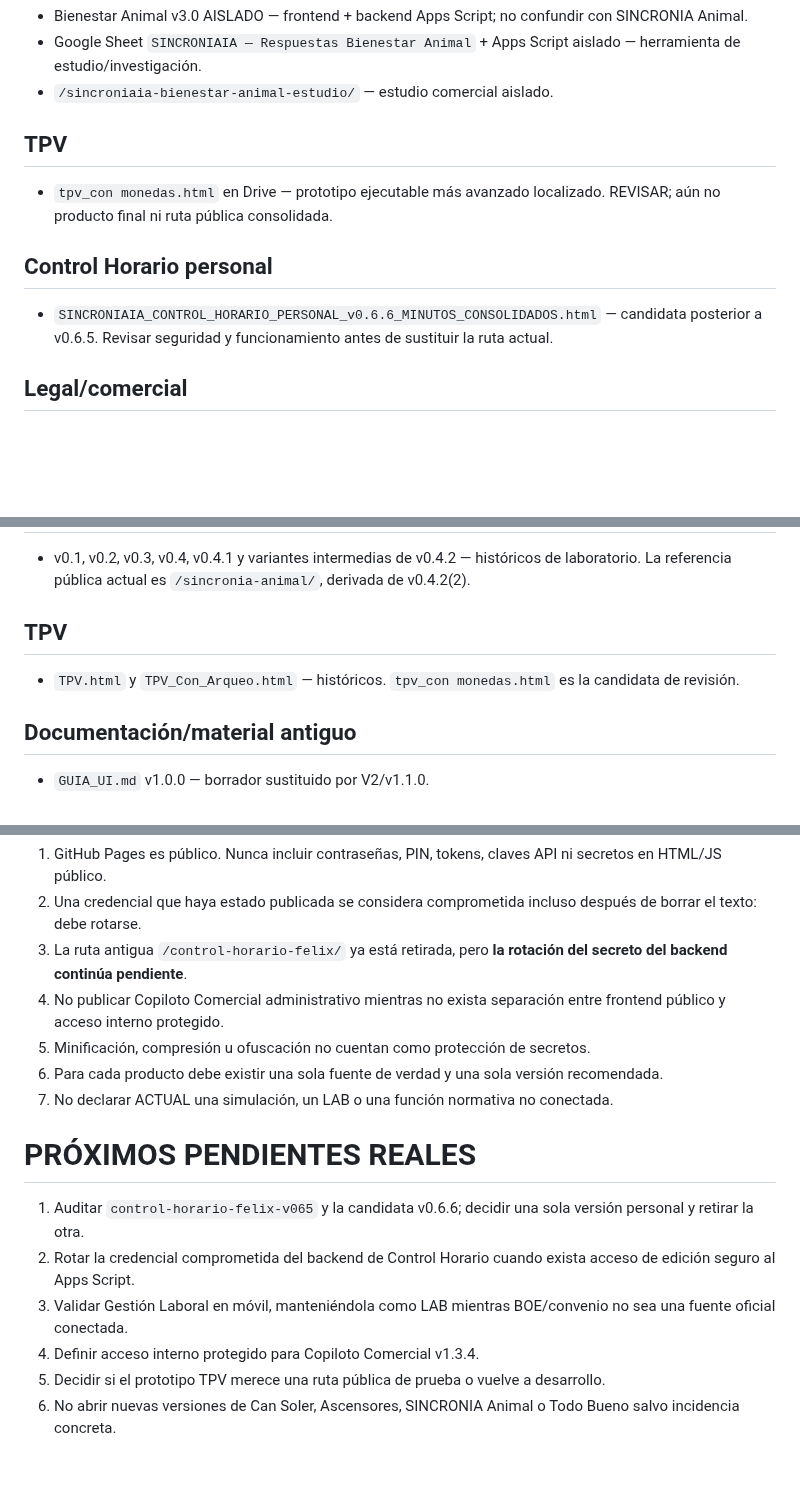
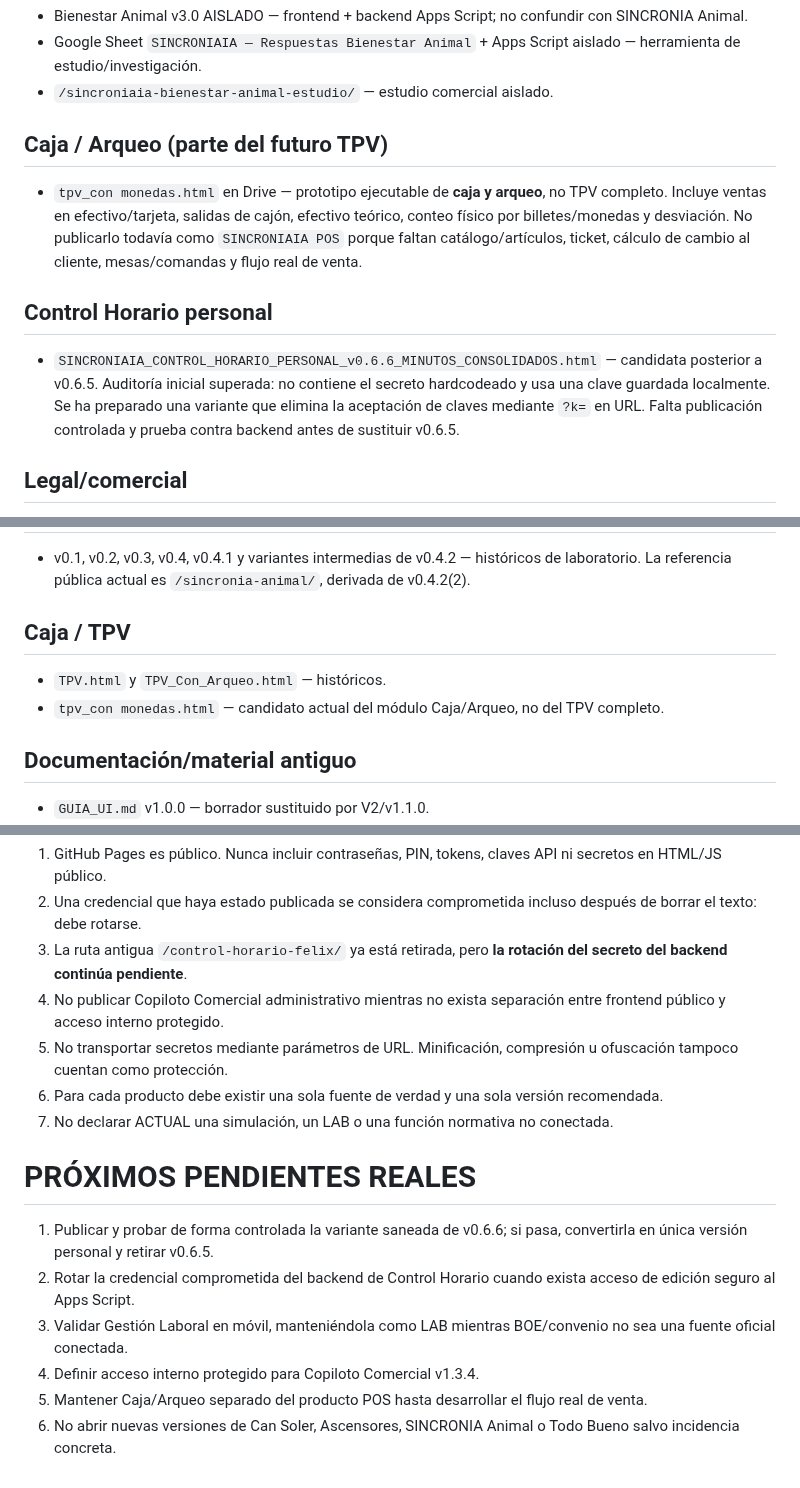
Before and after one commit to felixganes-svg/sincroniaia-demo, a Markdown page: centro-control/CLASIFICACION.md, 3 parts joined by grey strips. Drawn GitHub-style; blank space fills up the shorter version.

Commit message:
Aclarar alcance real del prototipo TPV

```diff
--- a/centro-control/CLASIFICACION.md
+++ b/centro-control/CLASIFICACION.md
@@ -64,11 +64,11 @@ Actualizado: 25/08/2026 · 11:30 Europe/Madrid
 - Google Sheet `SINCRONIAIA — Respuestas Bienestar Animal` + Apps Script aislado — herramienta de estudio/investigación.
 - `/sincroniaia-bienestar-animal-estudio/` — estudio comercial aislado.
 
-## TPV
-- `tpv_con monedas.html` en Drive — prototipo ejecutable más avanzado localizado. REVISAR; aún no producto final ni ruta pública consolidada.
+## Caja / Arqueo (parte del futuro TPV)
+- `tpv_con monedas.html` en Drive — prototipo ejecutable de **caja y arqueo**, no TPV completo. Incluye ventas en efectivo/tarjeta, salidas de cajón, efectivo teórico, conteo físico por billetes/monedas y desviación. No publicarlo todavía como `SINCRONIAIA POS` porque faltan catálogo/artículos, ticket, cálculo de cambio al cliente, mesas/comandas y flujo real de venta.
 
 ## Control Horario personal
-- `SINCRONIAIA_CONTROL_HORARIO_PERSONAL_v0.6.6_MINUTOS_CONSOLIDADOS.html` — candidata posterior a v0.6.5. Revisar seguridad y funcionamiento antes de sustituir la ruta actual.
+- `SINCRONIAIA_CONTROL_HORARIO_PERSONAL_v0.6.6_MINUTOS_CONSOLIDADOS.html` — candidata posterior a v0.6.5. Auditoría inicial superada: no contiene el secreto hardcodeado y usa una clave guardada localmente. Se ha preparado una variante que elimina la aceptación de claves mediante `?k=` en URL. Falta publicación controlada y prueba contra backend antes de sustituir v0.6.5.
 
 ## Legal/comercial
 - Contratos Control Horario Básica / Avanzada / Premium — **BORRADORES**, no listos para firma.
@@ -114,8 +115,9 @@ Actualizado: 25/08/2026 · 11:30 Europe/Madrid
 ## SINCRONIA Animal LAB
 - v0.1, v0.2, v0.3, v0.4, v0.4.1 y variantes intermedias de v0.4.2 — históricos de laboratorio. La referencia pública actual es `/sincronia-animal/`, derivada de v0.4.2(2).
 
-## TPV
-- `TPV.html` y `TPV_Con_Arqueo.html` — históricos. `tpv_con monedas.html` es la candidata de revisión.
+## Caja / TPV
+- `TPV.html` y `TPV_Con_Arqueo.html` — históricos.
+- `tpv_con monedas.html` — candidato actual del módulo Caja/Arqueo, no del TPV completo.
 
 ## Documentación/material antiguo
 - `GUIA_UI.md` v1.0.0 — borrador sustituido por V2/v1.1.0.
@@ -130,15 +132,15 @@ Actualizado: 25/08/2026 · 11:30 Europe/Madrid
 2. Una credencial que haya estado publicada se considera comprometida incluso después de borrar el texto: debe rotarse.
 3. La ruta antigua `/control-horario-felix/` ya está retirada, pero **la rotación del secreto del backend continúa pendiente**.
 4. No publicar Copiloto Comercial administrativo mientras no exista separación entre frontend público y acceso interno protegido.
-5. Minificación, compresión u ofuscación no cuentan como protección de secretos.
+5. No transportar secretos mediante parámetros de URL. Minificación, compresión u ofuscación tampoco cuentan como protección.
 6. Para cada producto debe existir una sola fuente de verdad y una sola versión recomendada.
 7. No declarar ACTUAL una simulación, un LAB o una función normativa no conectada.
 
 # PRÓXIMOS PENDIENTES REALES
 
-1. Auditar `control-horario-felix-v065` y la candidata v0.6.6; decidir una sola versión personal y retirar la otra.
+1. Publicar y probar de forma controlada la variante saneada de v0.6.6; si pasa, convertirla en única versión personal y retirar v0.6.5.
 2. Rotar la credencial comprometida del backend de Control Horario cuando exista acceso de edición seguro al Apps Script.
 3. Validar Gestión Laboral en móvil, manteniéndola como LAB mientras BOE/convenio no sea una fuente oficial conectada.
 4. Definir acceso interno protegido para Copiloto Comercial v1.3.4.
-5. Decidir si el prototipo TPV merece una ruta pública de prueba o vuelve a desarrollo.
+5. Mantener Caja/Arqueo separado del producto POS hasta desarrollar el flujo real de venta.
 6. No abrir nuevas versiones de Can Soler, Ascensores, SINCRONIA Animal o Todo Bueno salvo incidencia concreta.
```
Also changed, not shown: other parts of centro-control/CLASIFICACION.md (+1 -0 lines).
